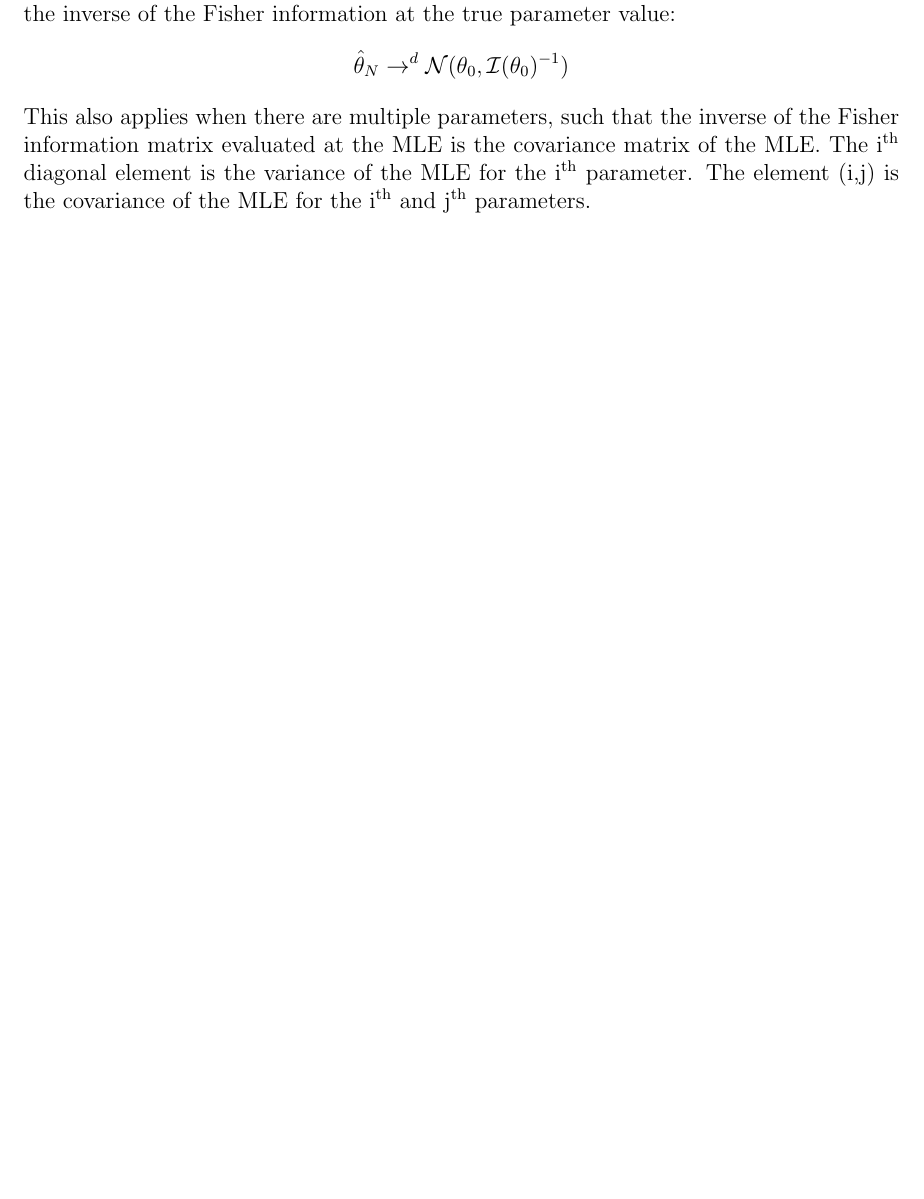
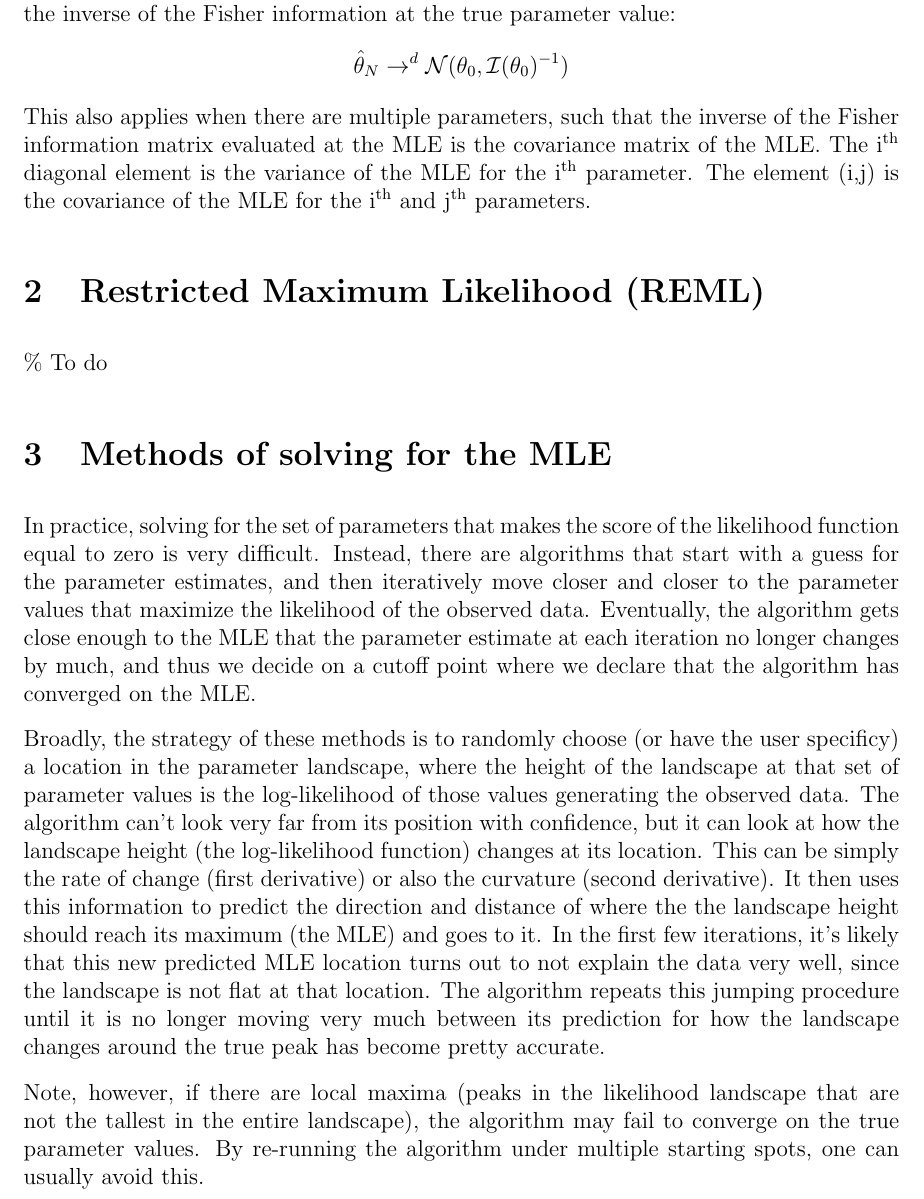
Before and after one commit to nunorgcarvalho/popstatgen, a LaTeX document (sections/statistics/maximum_likelihood/maximum_likelihood.tex): part of page 5 of 5, cut so that both start at the same text, the shorter picture padded with empty space. The pictures show the PDF file sections/statistics/maximum_likelihood/maximum_likelihood.pdf that the author committed with the source.

Commit message:
wrote intro on iterative methods of solving ML problems

```diff
--- a/sections/statistics/maximum_likelihood/maximum_likelihood.tex
+++ b/sections/statistics/maximum_likelihood/maximum_likelihood.tex
@@ -154,6 +154,22 @@ The i\sps{th} diagonal element is the variance of the MLE for the i\sps{th} para
 The element (i,j) is the covariance of the MLE for the i\sps{th} and j\sps{th} parameters.
 %If our observed data produces a Hessian whose negative expected value matches the Fisher information matrix, then the negative inverse of the Hessian also works.
 
+\section{Restricted Maximum Likelihood (REML)}
+\% To do
 
+\section{Methods of solving for the MLE}
+In practice, solving for the set of parameters that makes the score of the likelihood function equal to zero is very difficult.
+Instead, there are algorithms that start with a guess for the parameter estimates, and then iteratively move closer and closer to the parameter values that maximize the likelihood of the observed data.
+Eventually, the algorithm gets close enough to the MLE that the parameter estimate at each iteration no longer changes by much, and thus we decide on a cutoff point where we declare that the algorithm has converged on the MLE.
+
+Broadly, the strategy of these methods is to randomly choose (or have the user specificy) a location in the parameter landscape, where the height of the landscape at that set of parameter values is the log-likelihood of those values generating the observed data.
+The algorithm can't look very far from its position with confidence, but it can look at how the landscape height (the log-likelihood function) changes at its location.
+This can be simply the rate of change (first derivative) or also the curvature (second derivative).
+It then uses this information to predict the direction and distance of where the the landscape height should reach its maximum (the MLE) and goes to it.
+In the first few iterations, it's likely that this new predicted MLE location turns out to not explain the data very well, since the landscape is not flat at that location.
+The algorithm  repeats this jumping procedure until it is no longer moving very much between its prediction for how the landscape changes around the true peak has become pretty accurate.
+
+Note, however, if there are local maxima (peaks in the likelihood landscape that are not the tallest in the entire landscape), the algorithm may fail to converge on the true parameter values.
+By re-running the algorithm under multiple starting spots, one can usually avoid this.
 
 \end{document}
```
Also changed, not shown: sections/statistics/maximum_likelihood/maximum_likelihood.pdf.
